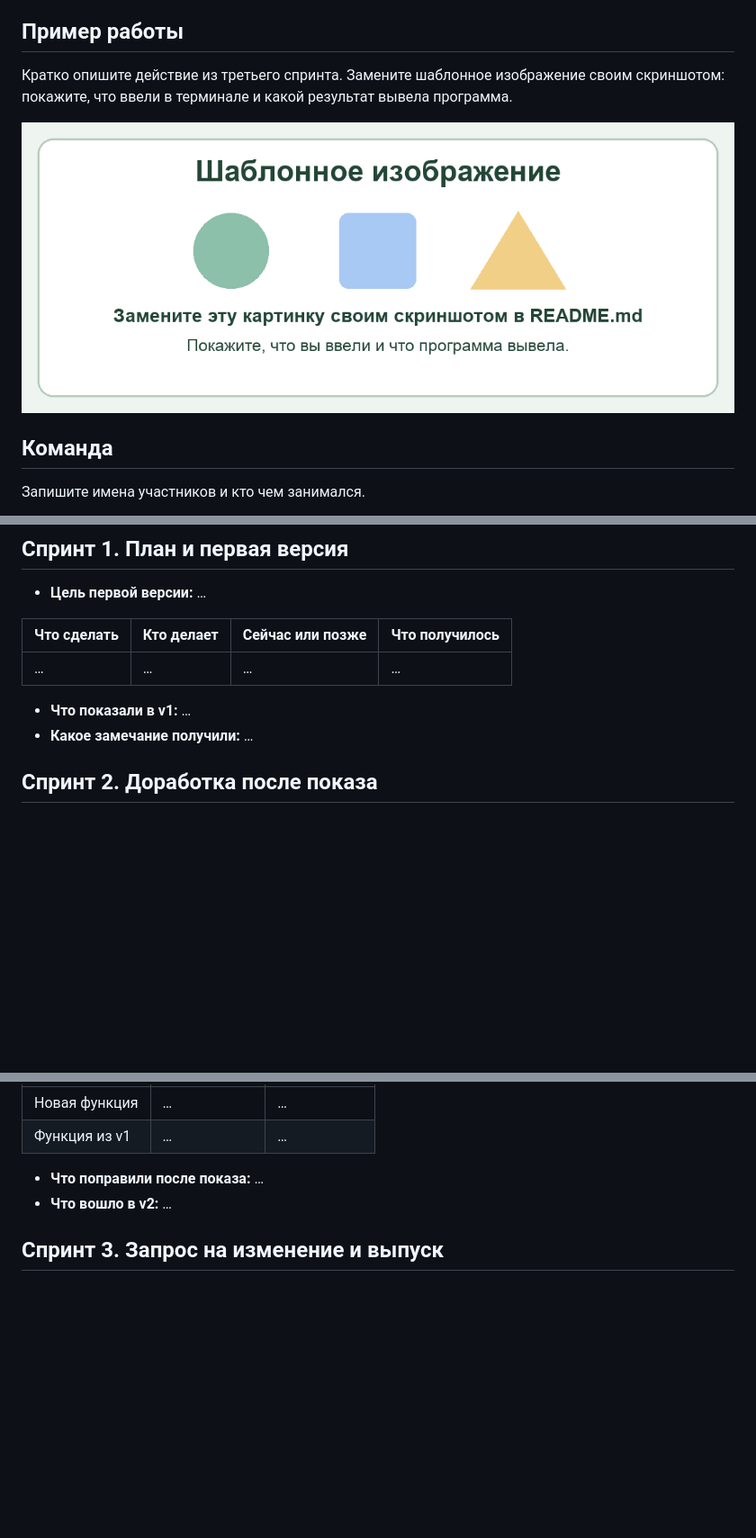
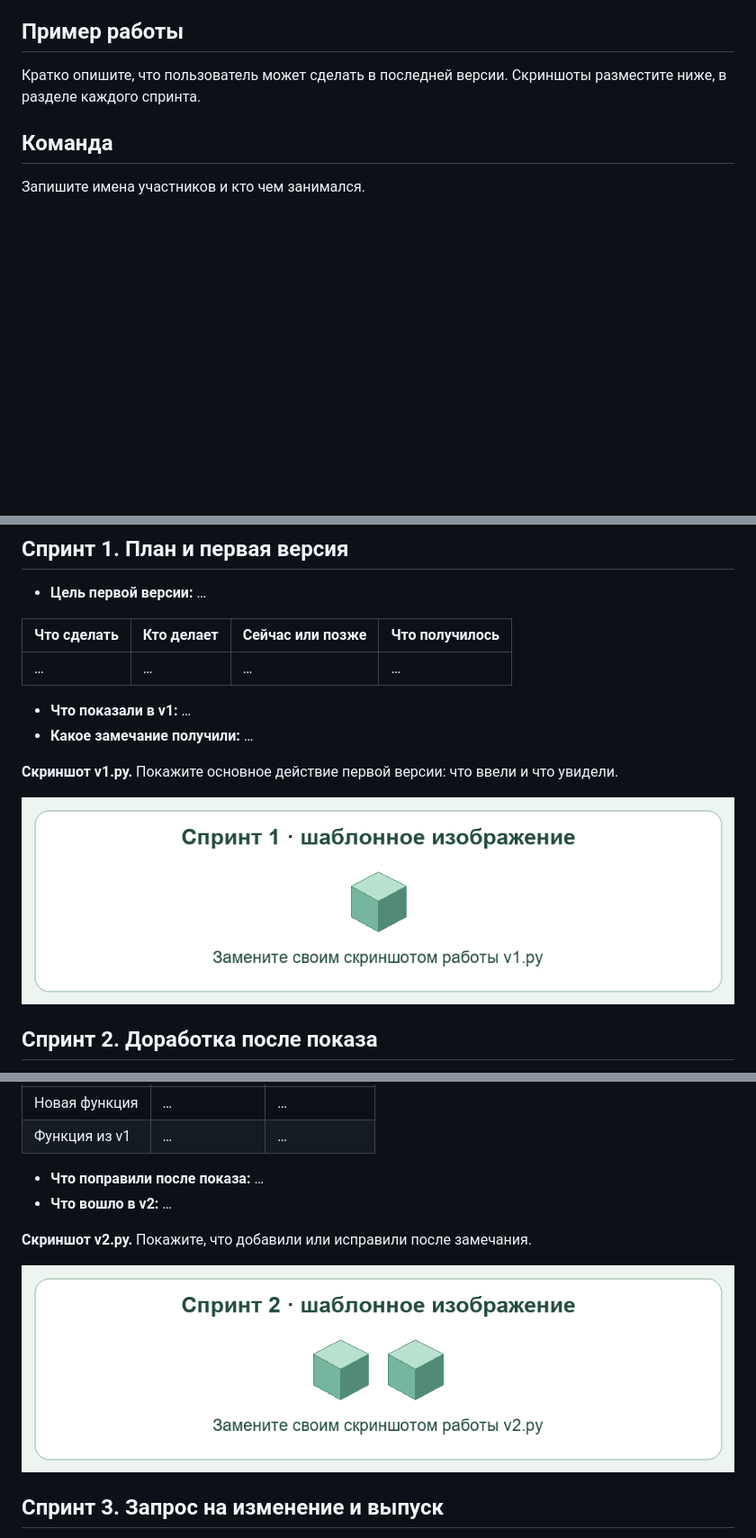
Before and after one commit to PKO-LP/Project-Management-Lessons, a Markdown page: Шаблон трёх спринтов.md, 3 parts joined by grey strips. Shown at 90% size. Drawn GitHub-style; pictures changed too: demo-template-v1.png (added), demo-template-v2.png (added), demo-template.png (deleted); blank space fills up the shorter version.

```diff
--- a/Шаблон трёх спринтов.md
+++ b/Шаблон трёх спринтов.md
@@ -12,9 +12,7 @@
 
 ## Пример работы
 
-Кратко опишите действие из третьего спринта. Замените шаблонное изображение своим скриншотом: покажите, что ввели в терминале и какой результат вывела программа.
-
-![Шаблонное изображение. Вставьте сюда скриншот своего проекта.](demo-template.png)
+Кратко опишите, что пользователь может сделать в последней версии. Скриншоты разместите ниже, в разделе каждого спринта.
 
 ## Команда
 
@@ -35,6 +33,10 @@
 - **Что показали в v1:** …
 - **Какое замечание получили:** …
 
+**Скриншот v1.py.** Покажите основное действие первой версии: что ввели и что увидели.
+
+![Шаблон для скриншота спринта 1](demo-template-v1.png)
+
 ## Спринт 2. Доработка после показа
 
 - **Какое замечание взяли из спринта 1:** …
@@ -48,6 +50,10 @@
 
 - **Что поправили после показа:** …
 - **Что вошло в v2:** …
+
+**Скриншот v2.py.** Покажите, что добавили или исправили после замечания.
+
+![Шаблон для скриншота спринта 2](demo-template-v2.png)
 
 ## Спринт 3. Запрос на изменение и выпуск
 
```
Also changed, not shown: other parts of Шаблон трёх спринтов.md (+4 -0 lines), Три спринта.md (+15 -8 lines), demo-template-v3.png (added), Схемы/где-кнопка-raw.png (added), Схемы/репозиторий-три-спринта.png.
